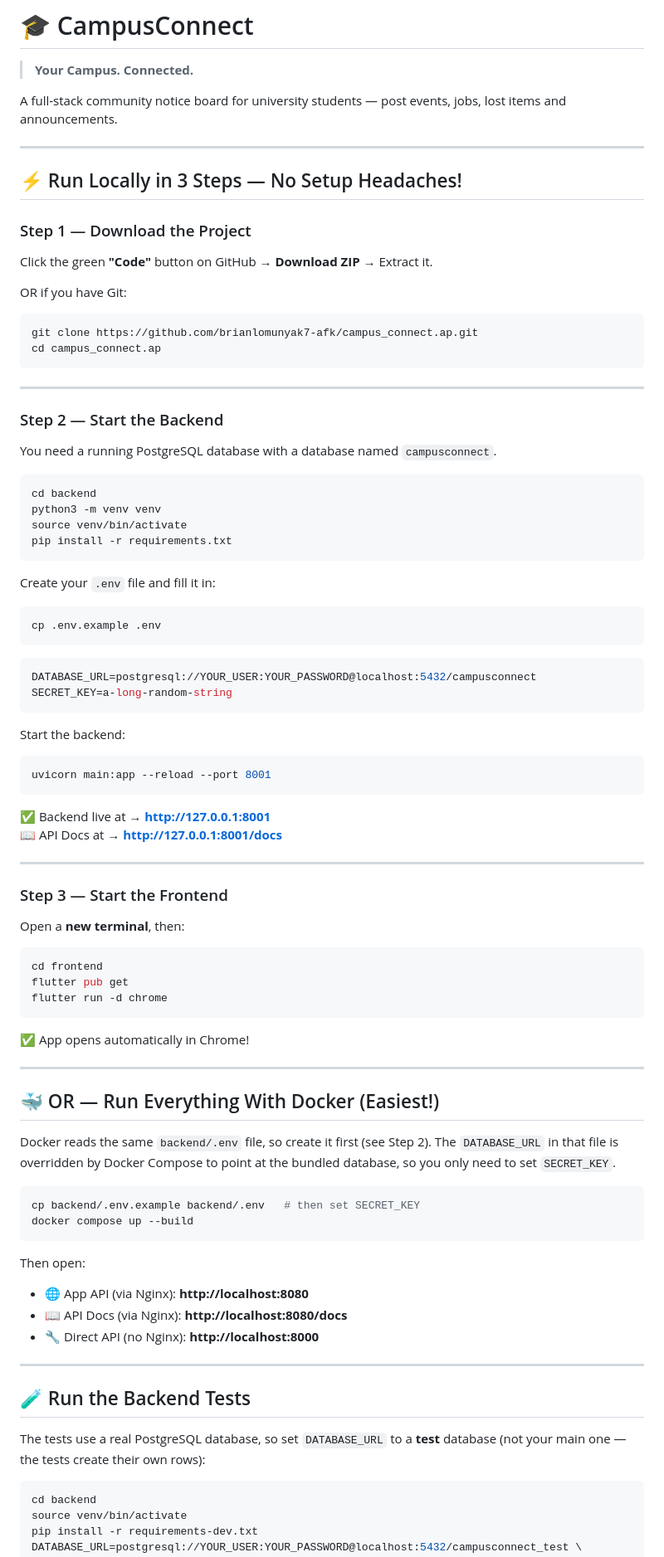
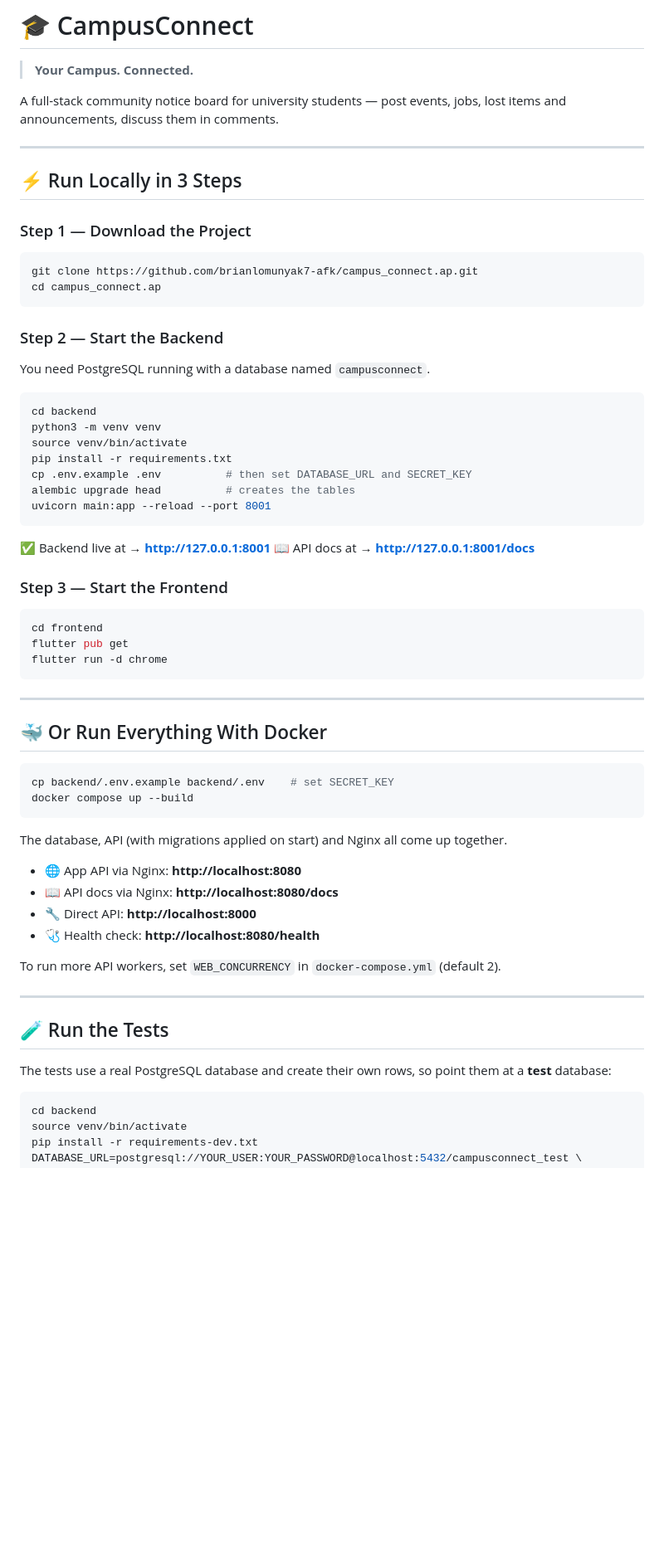
Before and after one commit to brianlomunyak7-afk/campus_connect.ap, a Markdown page: README.md, the part around one of its changes. Shown at 83% size. Rendered like a GitHub page; blank space fills up the shorter version.

````diff
--- a/README.md
+++ b/README.md
@@ -1,84 +1,64 @@
 # 🎓 CampusConnect
 > **Your Campus. Connected.**
 
-A full-stack community notice board for university students — post events, jobs, lost items and announcements.
+A full-stack community notice board for university students — post events, jobs, lost items and announcements, discuss them in comments.
 
 ---
 
-## ⚡ Run Locally in 3 Steps — No Setup Headaches!
+## ⚡ Run Locally in 3 Steps
 
 ### Step 1 — Download the Project
-Click the green **"Code"** button on GitHub → **Download ZIP** → Extract it.
-
-OR if you have Git:
 ```bash
 git clone https://github.com/brianlomunyak7-afk/campus_connect.ap.git
 cd campus_connect.ap
 ```
 
----
-
 ### Step 2 — Start the Backend
-You need a running PostgreSQL database with a database named `campusconnect`.
+You need PostgreSQL running with a database named `campusconnect`.
 
 ```bash
 cd backend
 python3 -m venv venv
 source venv/bin/activate
 pip install -r requirements.txt
-```
-
-Create your `.env` file and fill it in:
-```bash
-cp .env.example .env
-```
-
-```env
-DATABASE_URL=postgresql://YOUR_USER:YOUR_PASSWORD@localhost:5432/campusconnect
-SECRET_KEY=a-long-random-string
-```
-
-Start the backend:
-```bash
+cp .env.example .env          # then set DATABASE_URL and SECRET_KEY
+alembic upgrade head          # creates the tables
 uvicorn main:app --reload --port 8001
 ```
 
 ✅ Backend live at → **http://127.0.0.1:8001**
-📖 API Docs at → **http://127.0.0.1:8001/docs**
-
----
+📖 API docs at → **http://127.0.0.1:8001/docs**
 
 ### Step 3 — Start the Frontend
-Open a **new terminal**, then:
 ```bash
 cd frontend
 flutter pub get
 flutter run -d chrome
 ```
 
-✅ App opens automatically in Chrome!
+---
+
+## 🐳 Or Run Everything With Docker
+
+```bash
+cp backend/.env.example backend/.env    # set SECRET_KEY
+docker compose up --build
+```
+
+The database, API (with migrations applied on start) and Nginx all come up together.
+
+- 🌐 App API via Nginx: **http://localhost:8080**
+- 📖 API docs via Nginx: **http://localhost:8080/docs**
+- 🔧 Direct API: **http://localhost:8000**
+- 🩺 Health check: **http://localhost:8080/health**
+
+To run more API workers, set `WEB_CONCURRENCY` in `docker-compose.yml` (default 2).
 
 ---
 
-## 🐳 OR — Run Everything With Docker (Easiest!)
+## 🧪 Run the Tests
 
-Docker reads the same `backend/.env` file, so create it first (see Step 2). The `DATABASE_URL` in that file is overridden by Docker Compose to point at the bundled database, so you only need to set `SECRET_KEY`.
-
-```bash
-cp backend/.env.example backend/.env   # then set SECRET_KEY
-docker compose up --build
-```
-
-Then open:
-- 🌐 App API (via Nginx): **http://localhost:8080**
-- 📖 API Docs (via Nginx): **http://localhost:8080/docs**
-- 🔧 Direct API (no Nginx): **http://localhost:8000**
-
----
-
-## 🧪 Run the Backend Tests
-
-The tests use a real PostgreSQL database, so set `DATABASE_URL` to a **test** database (not your main one — the tests create their own rows):
+The tests use a real PostgreSQL database and create their own rows, so point them at a **test** database:
 
 ```bash
 cd backend
````
Also changed, not shown: other parts of README.md (+69 -40 lines).
